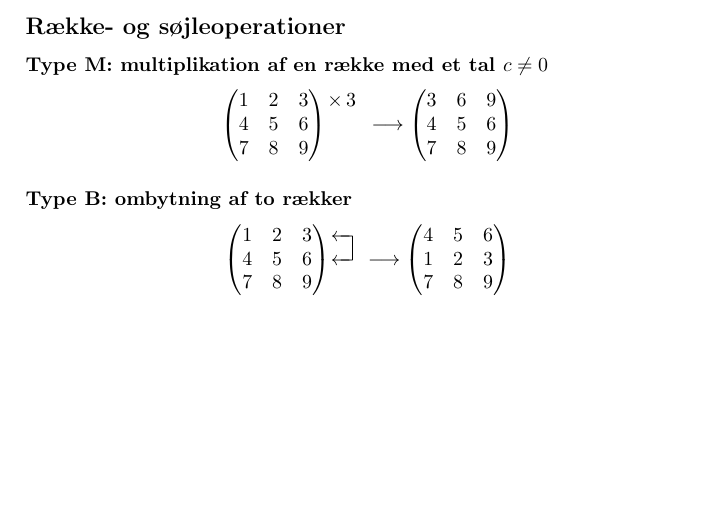
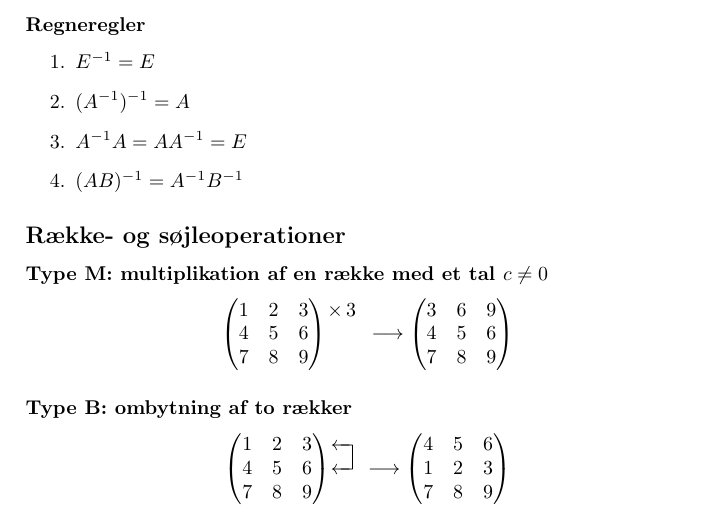
Before and after one commit to dasch/linalg-notes, a LaTeX paper (linalg.tex): part of page 2 of 2, cut at the place of the change, the shorter picture padded with empty space. Compiled offline with pdfLaTeX.

Commit message:
Added simple rules for matrix inverse.

```diff
--- a/linalg.tex
+++ b/linalg.tex
@@ -78,6 +78,13 @@ $$
 En matrix er regulær (eller invertibel) hvis den tilhørende lineære afbildning $f:\mathbb{R}^{n}\rightarrow\mathbb{R}^{n}$ er bijektiv.
 
 For at finde den inverse skal det sikres at matricen er regulær.
+\subsubsection{Regneregler}
+\begin{enumerate}
+\item $E^{-1}=E$
+\item $(A^{-1})^{-1}=A$
+\item $A^{-1}A=AA^{-1}=E$
+\item $(AB)^{-1}=A^{-1}B^{ -1}$
+\end{enumerate}
 \subsection{Række- og søjleoperationer}
 
 \subsubsection{Type M: multiplikation af en række med et tal $c \neq 0$}
```
